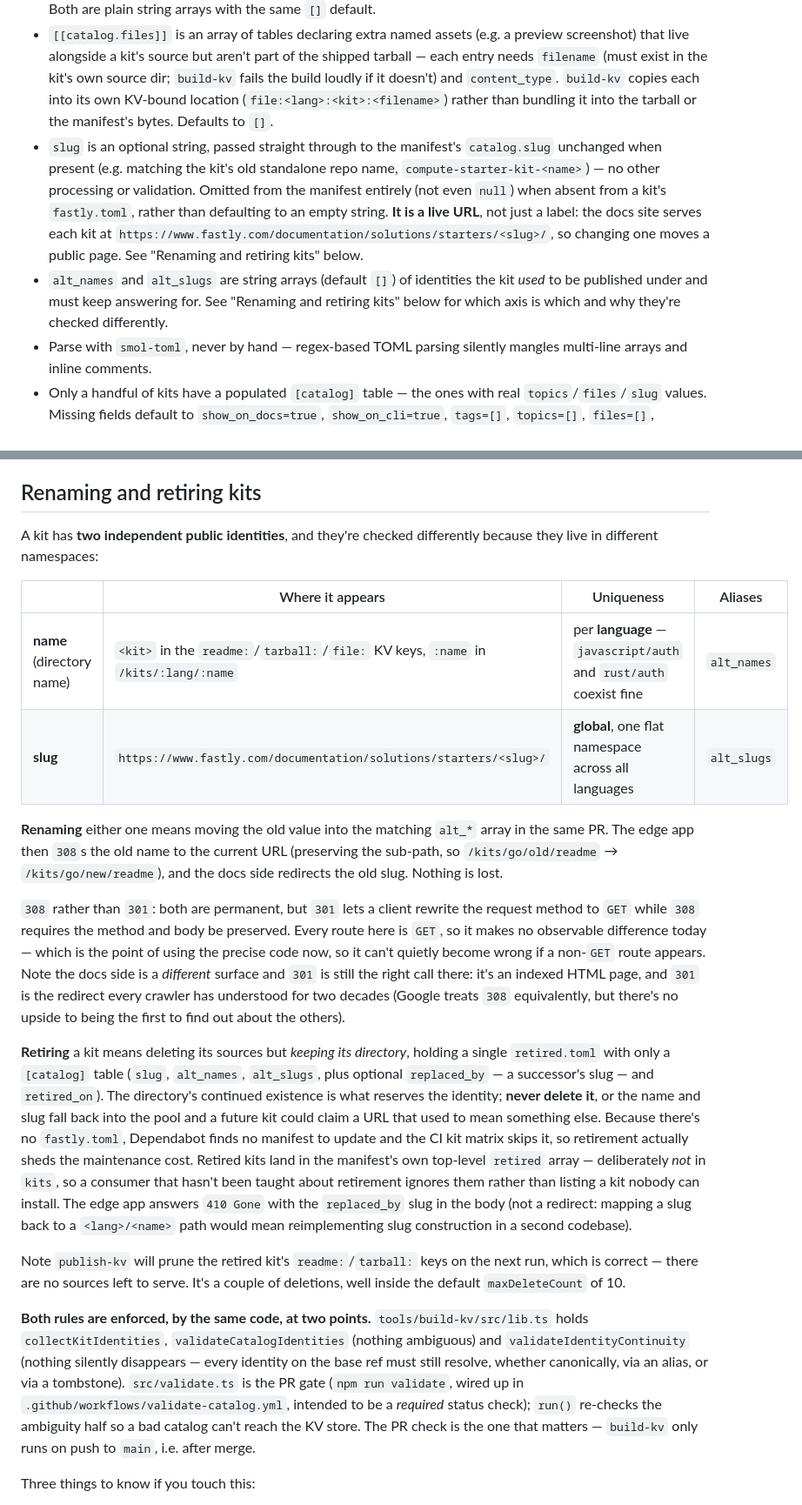
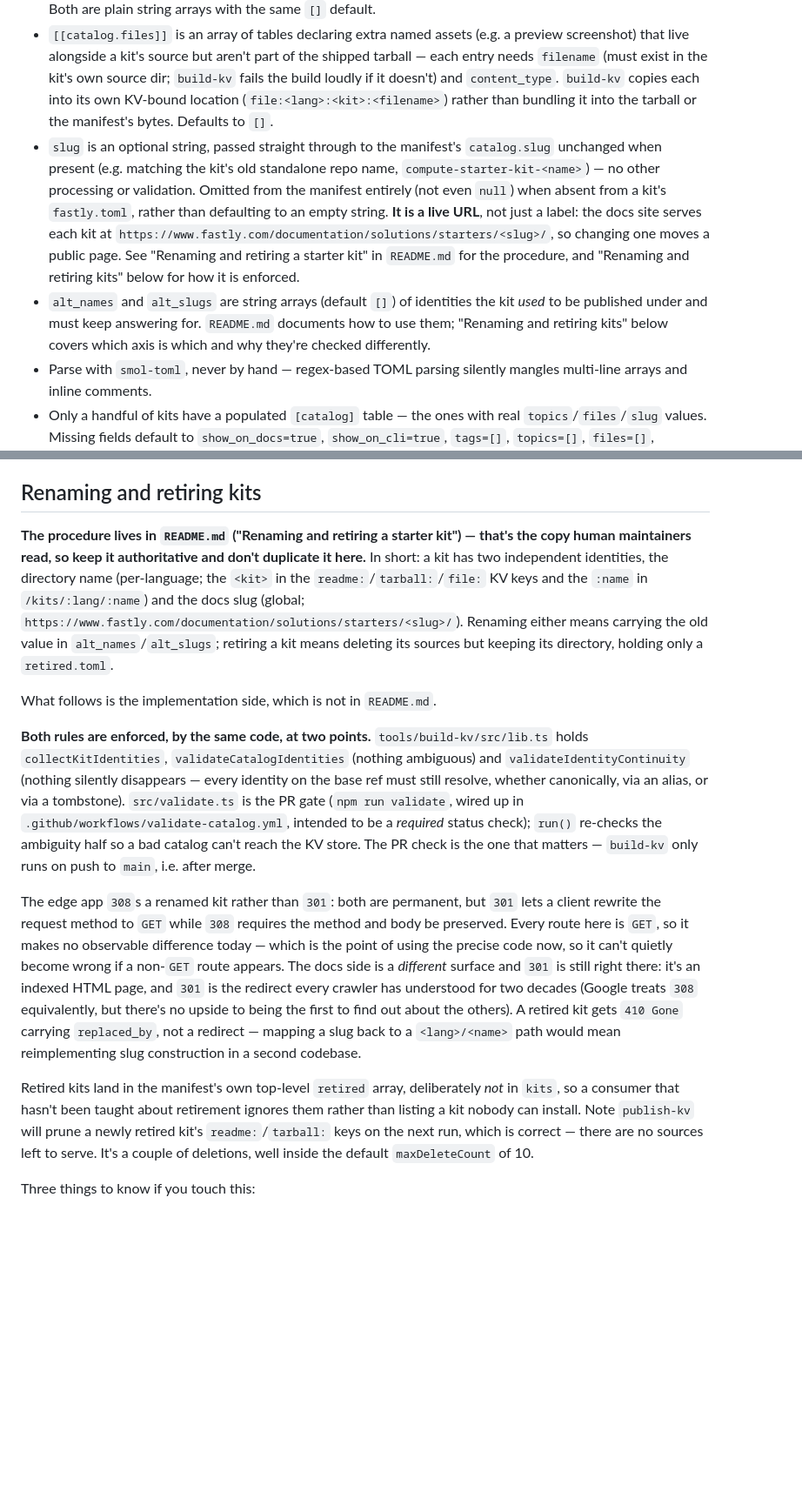
Before and after one commit to fastly/compute-starter-kits, a Markdown page: CLAUDE.md, 2 parts joined by grey strips. Shown at 87% size. GitHub-like rendering; blank space fills up the shorter version.

```diff
--- a/CLAUDE.md
+++ b/CLAUDE.md
@@ -40,30 +40,36 @@ Kit sources under `starter-kits/` are maintained directly in this repo — edit
 
 - `tags` are freeform, kit-author-defined labels. `topics` are a separate, curated cross-repo taxonomy of use-case categories (e.g. `real-time`, `static-content`, `rate-limiting`) — populated from a source list maintained outside this repo, kept distinct from `tags` because they serve a different downstream purpose. Both are plain string arrays with the same `[]` default.
 - `[[catalog.files]]` is an array of tables declaring extra named assets (e.g. a preview screenshot) that live alongside a kit's source but aren't part of the shipped tarball — each entry needs `filename` (must exist in the kit's own source dir; `build-kv` fails the build loudly if it doesn't) and `content_type`. `build-kv` copies each into its own KV-bound location (`file:<lang>:<kit>:<filename>`) rather than bundling it into the tarball or the manifest's bytes. Defaults to `[]`.
-- `slug` is an optional string, passed straight through to the manifest's `catalog.slug` unchanged when present (e.g. matching the kit's old standalone repo name, `compute-starter-kit-<name>`) — no other processing or validation. Omitted from the manifest entirely (not even `null`) when absent from a kit's `fastly.toml`, rather than defaulting to an empty string. **It is a live URL**, not just a label: the docs site serves each kit at `https://www.fastly.com/documentation/solutions/starters/<slug>/`, so changing one moves a public page. See "Renaming and retiring kits" below.
-- `alt_names` and `alt_slugs` are string arrays (default `[]`) of identities the kit *used* to be published under and must keep answering for. See "Renaming and retiring kits" below for which axis is which and why they're checked differently.
+- `slug` is an optional string, passed straight through to the manifest's `catalog.slug` unchanged when present (e.g. matching the kit's old standalone repo name, `compute-starter-kit-<name>`) — no other processing or validation. Omitted from the manifest entirely (not even `null`) when absent from a kit's `fastly.toml`, rather than defaulting to an empty string. **It is a live URL**, not just a label: the docs site serves each kit at `https://www.fastly.com/documentation/solutions/starters/<slug>/`, so changing one moves a public page. See "Renaming and retiring a starter kit" in `README.md` for the procedure, and "Renaming and retiring kits" below for how it is enforced.
+- `alt_names` and `alt_slugs` are string arrays (default `[]`) of identities the kit *used* to be published under and must keep answering for. `README.md` documents how to use them; "Renaming and retiring kits" below covers which axis is which and why they're checked differently.
 - Parse with `smol-toml`, never by hand — regex-based TOML parsing silently mangles multi-line arrays and inline comments.
 - Only a handful of kits have a populated `[catalog]` table — the ones with real `topics`/`files`/`slug` values. Missing fields default to `show_on_docs=true`, `show_on_cli=true`, `tags=[]`, `topics=[]`, `files=[]`, `min_cli_version='16.0.0'` (`slug` has no default — it's simply absent).
 - The compiled manifest (`build-kv`'s `GlobalManifestEntry`, `edge`'s `StarterKitEntry`) passes this table straight through under a `catalog` key (`{ show_on_docs, show_on_cli, tags, topics, files, min_cli_version, alt_names, alt_slugs }`), rather than flattening/renaming fields — no external consumer (CLI, Developer Hub, etc.) depends on a specific shape yet, so keep it this simple unless one actually needs otherwise. Note `files` here is only for listing/enumeration (`GET /kits/:lang/:name/file`) — its `content_type` is *not* what the edge app trusts when actually serving a file's bytes; see the KV-metadata note above.
 
 ## Renaming and retiring kits
 
-A kit has **two independent public identities**, and they're checked differently because they live in different namespaces:
+**The procedure lives in `README.md` ("Renaming and retiring a starter kit") — that's the copy
+human maintainers read, so keep it authoritative and don't duplicate it here.** In short: a kit
+has two independent identities, the directory name (per-language; the `<kit>` in the
+`readme:`/`tarball:`/`file:` KV keys and the `:name` in `/kits/:lang/:name`) and the docs slug
+(global; `https://www.fastly.com/documentation/solutions/starters/<slug>/`). Renaming either
+means carrying the old value in `alt_names`/`alt_slugs`; retiring a kit means deleting its
+sources but keeping its directory, holding only a `retired.toml`.
 
-| | Where it appears | Uniqueness | Aliases |
-|---|---|---|---|
-| **name** (directory name) | `<kit>` in the `readme:`/`tarball:`/`file:` KV keys, `:name` in `/kits/:lang/:name` | per **language** — `javascript/auth` and `rust/auth` coexist fine | `alt_names` |
-| **slug** | `https://www.fastly.com/documentation/solutions/starters/<slug>/` | **global**, one flat namespace across all languages | `alt_slugs` |
+What follows is the implementation side, which is not in `README.md`.
 
-**Renaming** either one means moving the old value into the matching `alt_*` array in the same PR. The edge app then `308`s the old name to the current URL (preserving the sub-path, so `/kits/go/old/readme` → `/kits/go/new/readme`), and the docs side redirects the old slug. Nothing is lost.
+**Both rules are enforced, by the same code, at two points.** `tools/build-kv/src/lib.ts` holds
+`collectKitIdentities`, `validateCatalogIdentities` (nothing ambiguous) and
+`validateIdentityContinuity` (nothing silently disappears — every identity on the base ref must
+still resolve, whether canonically, via an alias, or via a tombstone). `src/validate.ts` is the
+PR gate (`npm run validate`, wired up in `.github/workflows/validate-catalog.yml`, intended to be
+a *required* status check); `run()` re-checks the ambiguity half so a bad catalog can't reach the
+KV store. The PR check is the one that matters — `build-kv` only runs on push to `main`, i.e.
+after merge.
 
-`308` rather than `301`: both are permanent, but `301` lets a client rewrite the request method to `GET` while `308` requires the method and body be preserved. Every route here is `GET`, so it makes no observable difference today — which is the point of using the precise code now, so it can't quietly become wrong if a non-`GET` route appears. Note the docs side is a *different* surface and `301` is still the right call there: it's an indexed HTML page, and `301` is the redirect every crawler has understood for two decades (Google treats `308` equivalently, but there's no upside to being the first to find out about the others).
+The edge app `308`s a renamed kit rather than `301`: both are permanent, but `301` lets a client rewrite the request method to `GET` while `308` requires the method and body be preserved. Every route here is `GET`, so it makes no observable difference today — which is the point of using the precise code now, so it can't quietly become wrong if a non-`GET` route appears. The docs side is a *different* surface and `301` is still right there: it's an indexed HTML page, and `301` is the redirect every crawler has understood for two decades (Google treats `308` equivalently, but there's no upside to being the first to find out about the others). A retired kit gets `410 Gone` carrying `replaced_by`, not a redirect — mapping a slug back to a `<lang>/<name>` path would mean reimplementing slug construction in a second codebase.
 
-**Retiring** a kit means deleting its sources but *keeping its directory*, holding a single `retired.toml` with only a `[catalog]` table (`slug`, `alt_names`, `alt_slugs`, plus optional `replaced_by` — a successor's slug — and `retired_on`). The directory's continued existence is what reserves the identity; **never delete it**, or the name and slug fall back into the pool and a future kit could claim a URL that used to mean something else. Because there's no `fastly.toml`, Dependabot finds no manifest to update and the CI kit matrix skips it, so retirement actually sheds the maintenance cost. Retired kits land in the manifest's own top-level `retired` array — deliberately *not* in `kits`, so a consumer that hasn't been taught about retirement ignores them rather than listing a kit nobody can install. The edge app answers `410 Gone` with the `replaced_by` slug in the body (not a redirect: mapping a slug back to a `<lang>/<name>` path would mean reimplementing slug construction in a second codebase).
-
-Note `publish-kv` will prune the retired kit's `readme:`/`tarball:` keys on the next run, which is correct — there are no sources left to serve. It's a couple of deletions, well inside the default `maxDeleteCount` of 10.
-
-**Both rules are enforced, by the same code, at two points.** `tools/build-kv/src/lib.ts` holds `collectKitIdentities`, `validateCatalogIdentities` (nothing ambiguous) and `validateIdentityContinuity` (nothing silently disappears — every identity on the base ref must still resolve, whether canonically, via an alias, or via a tombstone). `src/validate.ts` is the PR gate (`npm run validate`, wired up in `.github/workflows/validate-catalog.yml`, intended to be a *required* status check); `run()` re-checks the ambiguity half so a bad catalog can't reach the KV store. The PR check is the one that matters — `build-kv` only runs on push to `main`, i.e. after merge.
+Retired kits land in the manifest's own top-level `retired` array, deliberately *not* in `kits`, so a consumer that hasn't been taught about retirement ignores them rather than listing a kit nobody can install. Note `publish-kv` will prune a newly retired kit's `readme:`/`tarball:` keys on the next run, which is correct — there are no sources left to serve. It's a couple of deletions, well inside the default `maxDeleteCount` of 10.
 
 Three things to know if you touch this:
 - **A manifest entry's `name` field is the human-readable title** out of `fastly.toml` (`"OAuth 2.0 in JavaScript"`), *not* the directory name — the directory name is only recoverable from `id` or the last segment of `path`. The edge app's `kitDirName()` exists for exactly this, and building a URL from `name` instead produces a broken redirect like `/kits/go/Renamed`. Retired entries deliberately have no `name` at all, rather than reusing the field to mean something different.
```
Also changed, not shown: README.md (+55 -0 lines).
